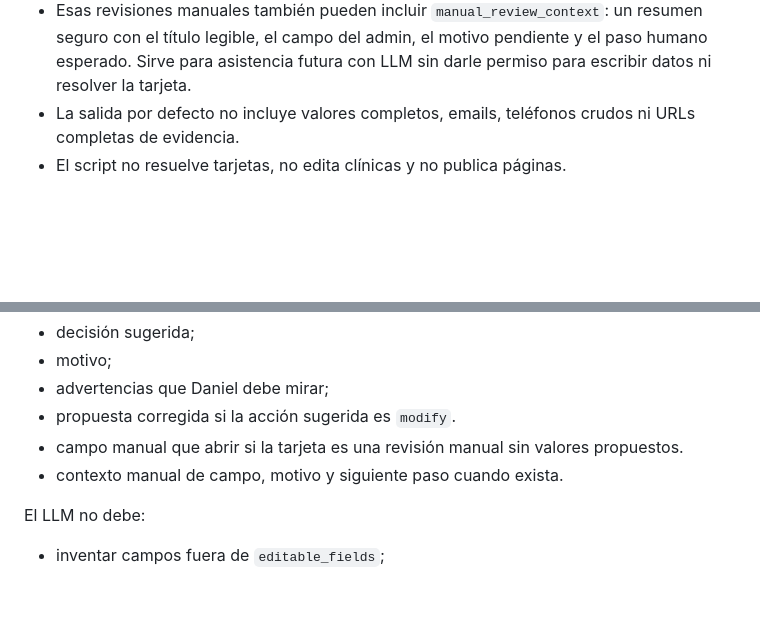
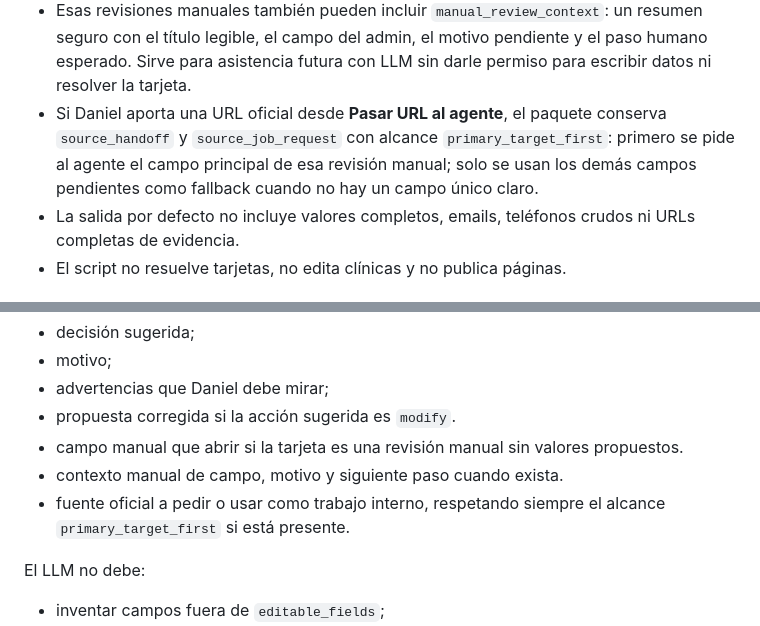
Before and after one commit to largavidacrm/diuvita, a Markdown page: docs/REVIEW_DECISION_PACKETS.md, 2 parts joined by grey strips. GitHub-like rendering; blank space fills up the shorter version.

```diff
--- a/docs/REVIEW_DECISION_PACKETS.md
+++ b/docs/REVIEW_DECISION_PACKETS.md
@@ -17,6 +17,11 @@ El contrato principal es:
   resumen seguro con el título legible, el campo del admin, el motivo pendiente
   y el paso humano esperado. Sirve para asistencia futura con LLM sin darle
   permiso para escribir datos ni resolver la tarjeta.
+- Si Daniel aporta una URL oficial desde **Pasar URL al agente**, el paquete
+  conserva `source_handoff` y `source_job_request` con alcance
+  `primary_target_first`: primero se pide al agente el campo principal de esa
+  revisión manual; solo se usan los demás campos pendientes como fallback cuando
+  no hay un campo único claro.
 - La salida por defecto no incluye valores completos, emails, teléfonos crudos
   ni URLs completas de evidencia.
 - El script no resuelve tarjetas, no edita clínicas y no publica páginas.
@@ -55,6 +60,8 @@ Un LLM puede recibir un paquete y devolver una ayuda breve:
 - campo manual que abrir si la tarjeta es una revisión manual sin valores
   propuestos.
 - contexto manual de campo, motivo y siguiente paso cuando exista.
+- fuente oficial a pedir o usar como trabajo interno, respetando siempre el
+  alcance `primary_target_first` si está presente.
 
 El LLM no debe:
 
```
Also changed, not shown: docs/AGENT_WORKFLOWS.md (+8 -0 lines).
